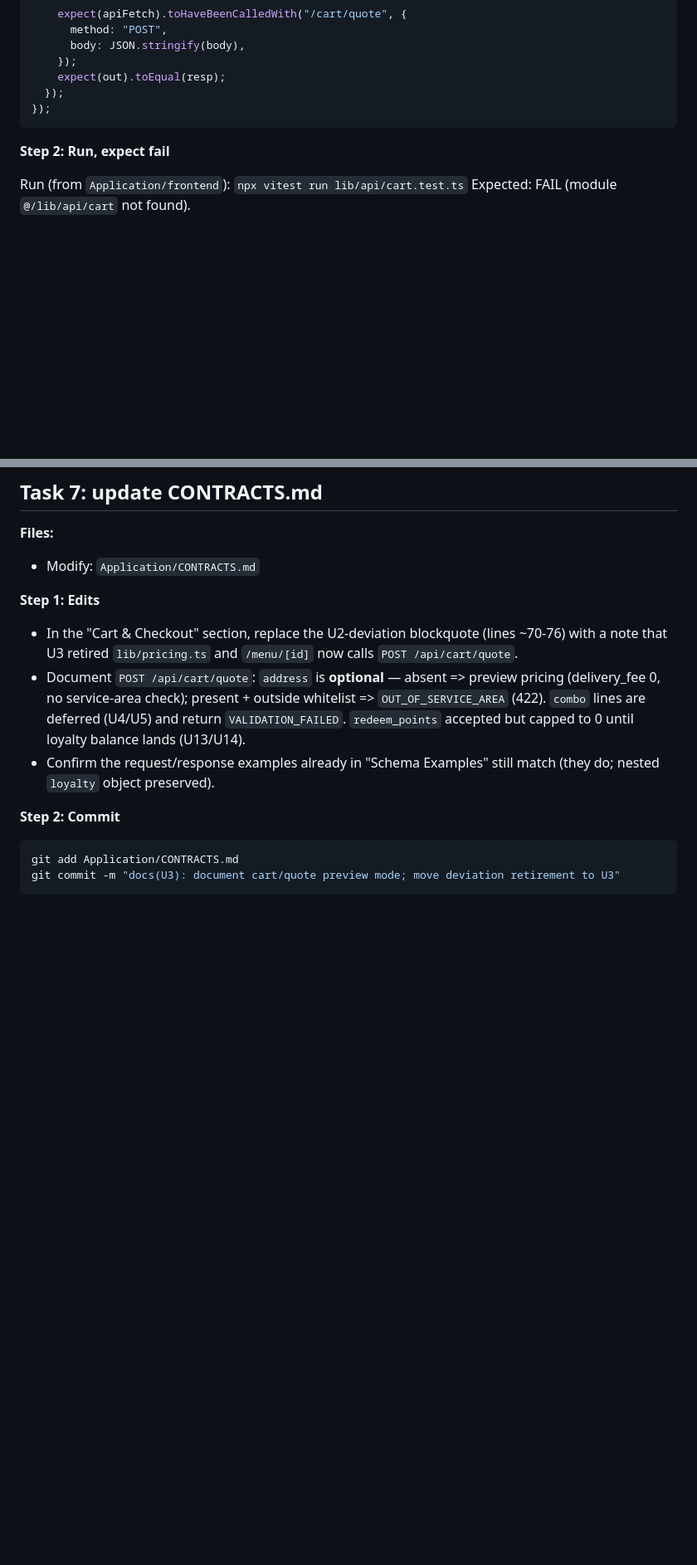
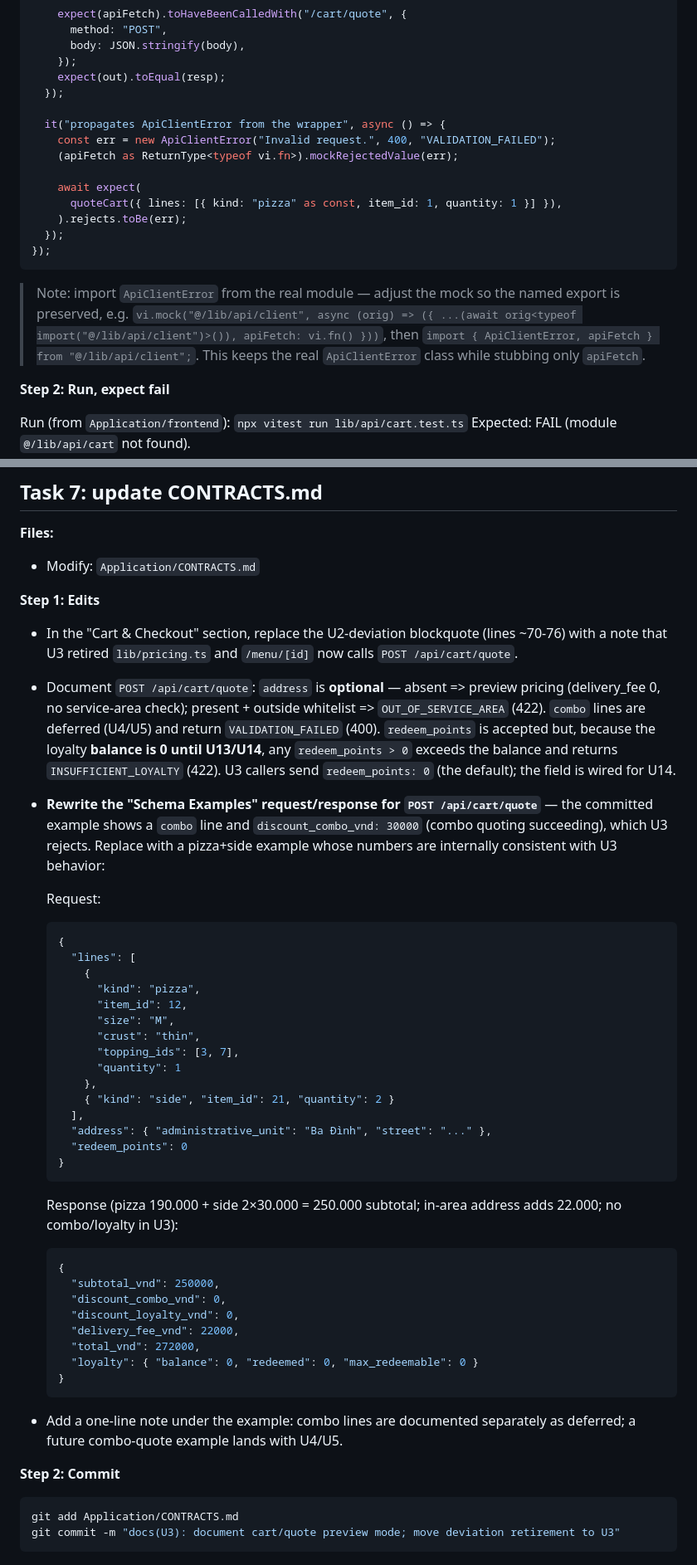
Before and after one commit to Supporter09/PizzaHust, a Markdown page: docs/plans/2026-06-09-u3-customize-pizza-plan.md, 2 parts joined by grey strips. Shown at 83% size. Rendered like a GitHub page; blank space fills up the shorter version.

Commit message:
docs(U3): address plan review (contract examples, unmount race, test rigor)

````diff
--- a/docs/plans/2026-06-09-u3-customize-pizza-plan.md
+++ b/docs/plans/2026-06-09-u3-customize-pizza-plan.md
@@ -565,8 +592,23 @@ describe("quoteCart", () => {
     });
     expect(out).toEqual(resp);
   });
+
+  it("propagates ApiClientError from the wrapper", async () => {
+    const err = new ApiClientError("Invalid request.", 400, "VALIDATION_FAILED");
+    (apiFetch as ReturnType<typeof vi.fn>).mockRejectedValue(err);
+
+    await expect(
+      quoteCart({ lines: [{ kind: "pizza" as const, item_id: 1, quantity: 1 }] }),
+    ).rejects.toBe(err);
+  });
 });
 ```
+
+> Note: import `ApiClientError` from the real module — adjust the mock so the named
+> export is preserved, e.g.
+> `vi.mock("@/lib/api/client", async (orig) => ({ ...(await orig<typeof import("@/lib/api/client")>()), apiFetch: vi.fn() }))`,
+> then `import { ApiClientError, apiFetch } from "@/lib/api/client";`. This keeps the
+> real `ApiClientError` class while stubbing only `apiFetch`.
 
 **Step 2: Run, expect fail**
 
@@ -693,8 +739,40 @@ git commit -m "feat(U3): quote /menu/[id] price via backend; retire client previ
 
 **Step 1: Edits**
 - In the "Cart & Checkout" section, replace the U2-deviation blockquote (lines ~70-76) with a note that U3 retired `lib/pricing.ts` and `/menu/[id]` now calls `POST /api/cart/quote`.
-- Document `POST /api/cart/quote`: `address` is **optional** — absent => preview pricing (delivery_fee 0, no service-area check); present + outside whitelist => `OUT_OF_SERVICE_AREA` (422). `combo` lines are deferred (U4/U5) and return `VALIDATION_FAILED`. `redeem_points` accepted but capped to 0 until loyalty balance lands (U13/U14).
-- Confirm the request/response examples already in "Schema Examples" still match (they do; nested `loyalty` object preserved).
+- Document `POST /api/cart/quote`: `address` is **optional** — absent => preview pricing (delivery_fee 0, no service-area check); present + outside whitelist => `OUT_OF_SERVICE_AREA` (422). `combo` lines are deferred (U4/U5) and return `VALIDATION_FAILED` (400). `redeem_points` is accepted but, because the loyalty **balance is 0 until U13/U14**, any `redeem_points > 0` exceeds the balance and returns `INSUFFICIENT_LOYALTY` (422). U3 callers send `redeem_points: 0` (the default); the field is wired for U14.
+- **Rewrite the "Schema Examples" request/response for `POST /api/cart/quote`** — the committed example shows a `combo` line and `discount_combo_vnd: 30000` (combo quoting succeeding), which U3 rejects. Replace with a pizza+side example whose numbers are internally consistent with U3 behavior:
+
+  Request:
+  ```json
+  {
+    "lines": [
+      {
+        "kind": "pizza",
+        "item_id": 12,
+        "size": "M",
+        "crust": "thin",
+        "topping_ids": [3, 7],
+        "quantity": 1
+      },
+      { "kind": "side", "item_id": 21, "quantity": 2 }
+    ],
+    "address": { "administrative_unit": "Ba Đình", "street": "..." },
+    "redeem_points": 0
+  }
+  ```
+
+  Response (pizza 190.000 + side 2×30.000 = 250.000 subtotal; in-area address adds 22.000; no combo/loyalty in U3):
+  ```json
+  {
+    "subtotal_vnd": 250000,
+    "discount_combo_vnd": 0,
+    "discount_loyalty_vnd": 0,
+    "delivery_fee_vnd": 22000,
+    "total_vnd": 272000,
+    "loyalty": { "balance": 0, "redeemed": 0, "max_redeemable": 0 }
+  }
+  ```
+- Add a one-line note under the example: combo lines are documented separately as deferred; a future combo-quote example lands with U4/U5.
 
 **Step 2: Commit**
 
````
Also changed, not shown: other parts of docs/plans/2026-06-09-u3-customize-pizza-plan.md (+39 -8 lines), docs/plans/2026-06-09-u3-customize-pizza-design.md (+5 -3 lines).
